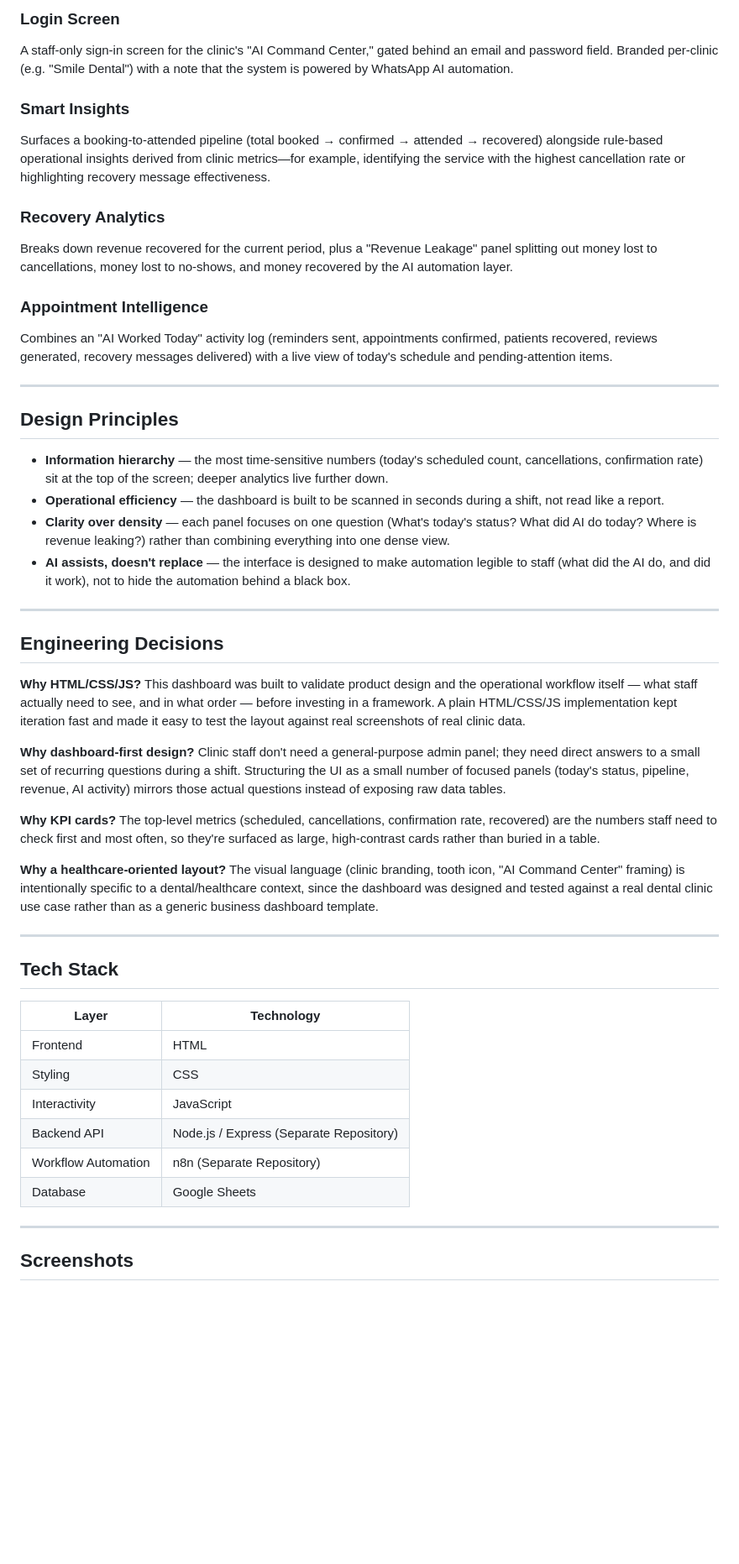
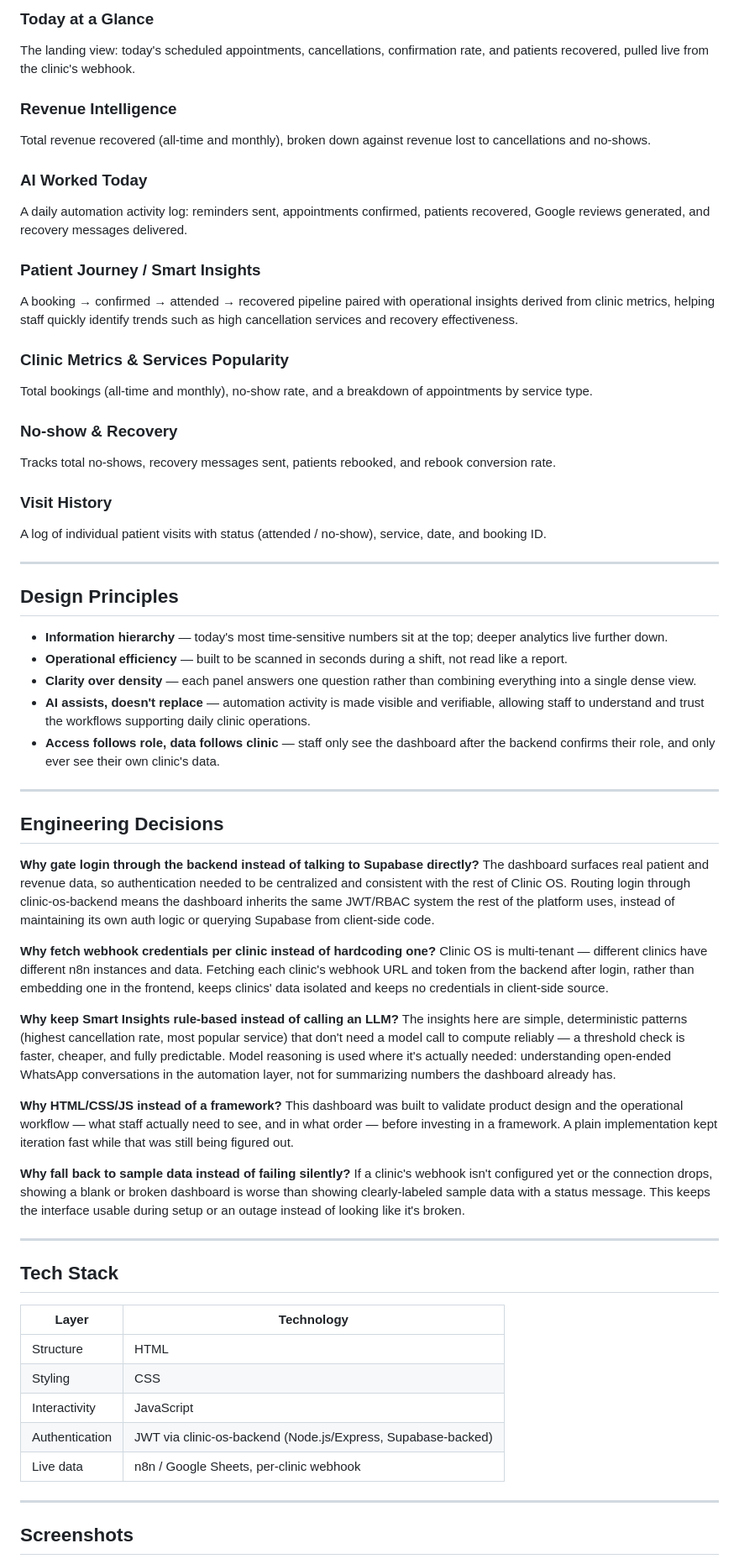
Before and after one commit to GDR-26/clinic-os-dashboard, a Markdown page: README.md, the part around one of its changes. Shown at 84% size. Drawn GitHub-style; blank space fills up the shorter version.

```diff
--- a/README.md
+++ b/README.md
@@ -50,49 +70,60 @@ The main landing screen. Shows a "Today at a Glance" summary — scheduled appoi
 
-### Login Screen
-A staff-only sign-in screen for the clinic's "AI Command Center," gated behind an email and password field. Branded per-clinic (e.g. "Smile Dental") with a note that the system is powered by WhatsApp AI automation.
+### Today at a Glance
+The landing view: today's scheduled appointments, cancellations, confirmation rate, and patients recovered, pulled live from the clinic's webhook.
 
-### Smart Insights
-Surfaces a booking-to-attended pipeline (total booked → confirmed → attended → recovered) alongside rule-based operational insights derived from clinic metrics—for example, identifying the service with the highest cancellation rate or highlighting recovery message effectiveness.
+### Revenue Intelligence
+Total revenue recovered (all-time and monthly), broken down against revenue lost to cancellations and no-shows.
 
-### Recovery Analytics
-Breaks down revenue recovered for the current period, plus a "Revenue Leakage" panel splitting out money lost to cancellations, money lost to no-shows, and money recovered by the AI automation layer.
+### AI Worked Today
+A daily automation activity log: reminders sent, appointments confirmed, patients recovered, Google reviews generated, and recovery messages delivered.
 
-### Appointment Intelligence
-Combines an "AI Worked Today" activity log (reminders sent, appointments confirmed, patients recovered, reviews generated, recovery messages delivered) with a live view of today's schedule and pending-attention items.
+### Patient Journey / Smart Insights
+A booking → confirmed → attended → recovered pipeline paired with operational insights derived from clinic metrics, helping staff quickly identify trends such as high cancellation services and recovery effectiveness.
+
+### Clinic Metrics & Services Popularity
+Total bookings (all-time and monthly), no-show rate, and a breakdown of appointments by service type.
+
+### No-show & Recovery
+Tracks total no-shows, recovery messages sent, patients rebooked, and rebook conversion rate.
+
+### Visit History
+A log of individual patient visits with status (attended / no-show), service, date, and booking ID.
 
 ---
 
 ## Design Principles
 
-- **Information hierarchy** — the most time-sensitive numbers (today's scheduled count, cancellations, confirmation rate) sit at the top of the screen; deeper analytics live further down.
-- **Operational efficiency** — the dashboard is built to be scanned in seconds during a shift, not read like a report.
-- **Clarity over density** — each panel focuses on one question (What's today's status? What did AI do today? Where is revenue leaking?) rather than combining everything into one dense view.
-- **AI assists, doesn't replace** — the interface is designed to make automation legible to staff (what did the AI do, and did it work), not to hide the automation behind a black box.
+- **Information hierarchy** — today's most time-sensitive numbers sit at the top; deeper analytics live further down.
+- **Operational efficiency** — built to be scanned in seconds during a shift, not read like a report.
+- **Clarity over density** — each panel answers one question rather than combining everything into a single dense view.
+- **AI assists, doesn't replace** — automation activity is made visible and verifiable, allowing staff to understand and trust the workflows supporting daily clinic operations.
+- **Access follows role, data follows clinic** — staff only see the dashboard after the backend confirms their role, and only ever see their own clinic's data.
 
 ---
 
 ## Engineering Decisions
 
-**Why HTML/CSS/JS?** This dashboard was built to validate product design and the operational workflow itself — what staff actually need to see, and in what order — before investing in a framework. A plain HTML/CSS/JS implementation kept iteration fast and made it easy to test the layout against real screenshots of real clinic data.
+**Why gate login through the backend instead of talking to Supabase directly?** The dashboard surfaces real patient and revenue data, so authentication needed to be centralized and consistent with the rest of Clinic OS. Routing login through clinic-os-backend means the dashboard inherits the same JWT/RBAC system the rest of the platform uses, instead of maintaining its own auth logic or querying Supabase from client-side code.
 
-**Why dashboard-first design?** Clinic staff don't need a general-purpose admin panel; they need direct answers to a small set of recurring questions during a shift. Structuring the UI as a small number of focused panels (today's status, pipeline, revenue, AI activity) mirrors those actual questions instead of exposing raw data tables.
+**Why fetch webhook credentials per clinic instead of hardcoding one?** Clinic OS is multi-tenant — different clinics have different n8n instances and data. Fetching each clinic's webhook URL and token from the backend after login, rather than embedding one in the frontend, keeps clinics' data isolated and keeps no credentials in client-side source.
 
-**Why KPI cards?** The top-level metrics (scheduled, cancellations, confirmation rate, recovered) are the numbers staff need to check first and most often, so they're surfaced as large, high-contrast cards rather than buried in a table.
+**Why keep Smart Insights rule-based instead of calling an LLM?** The insights here are simple, deterministic patterns (highest cancellation rate, most popular service) that don't need a model call to compute reliably — a threshold check is faster, cheaper, and fully predictable. Model reasoning is used where it's actually needed: understanding open-ended WhatsApp conversations in the automation layer, not for summarizing numbers the dashboard already has.
 
-**Why a healthcare-oriented layout?** The visual language (clinic branding, tooth icon, "AI Command Center" framing) is intentionally specific to a dental/healthcare context, since the dashboard was designed and tested against a real dental clinic use case rather than as a generic business dashboard template.
+**Why HTML/CSS/JS instead of a framework?** This dashboard was built to validate product design and the operational workflow — what staff actually need to see, and in what order — before investing in a framework. A plain implementation kept iteration fast while that was still being figured out.
+
+**Why fall back to sample data instead of failing silently?** If a clinic's webhook isn't configured yet or the connection drops, showing a blank or broken dashboard is worse than showing clearly-labeled sample data with a status message. This keeps the interface usable during setup or an outage instead of looking like it's broken.
 
 ---
 
 ## Tech Stack
 
 | Layer | Technology |
-|--------|------------|
-| Frontend | HTML |
+|---|---|
+| Structure | HTML |
 | Styling | CSS |
 | Interactivity | JavaScript |
-| Backend API | Node.js / Express (Separate Repository) |
-| Workflow Automation | n8n (Separate Repository) |
-| Database | Google Sheets |
+| Authentication | JWT via clinic-os-backend (Node.js/Express, Supabase-backed) |
+| Live data | n8n / Google Sheets, per-clinic webhook |
 
 ---
 
```
Also changed, not shown: other parts of README.md (+67 -26 lines).
